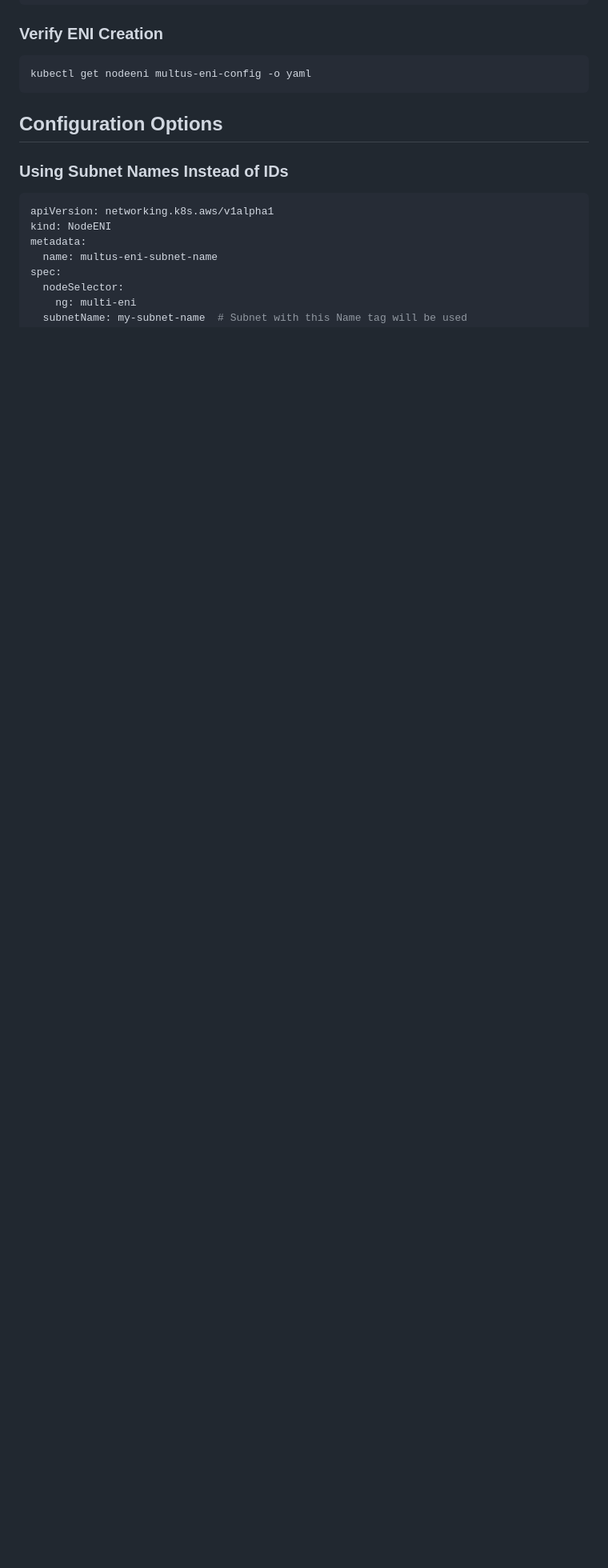
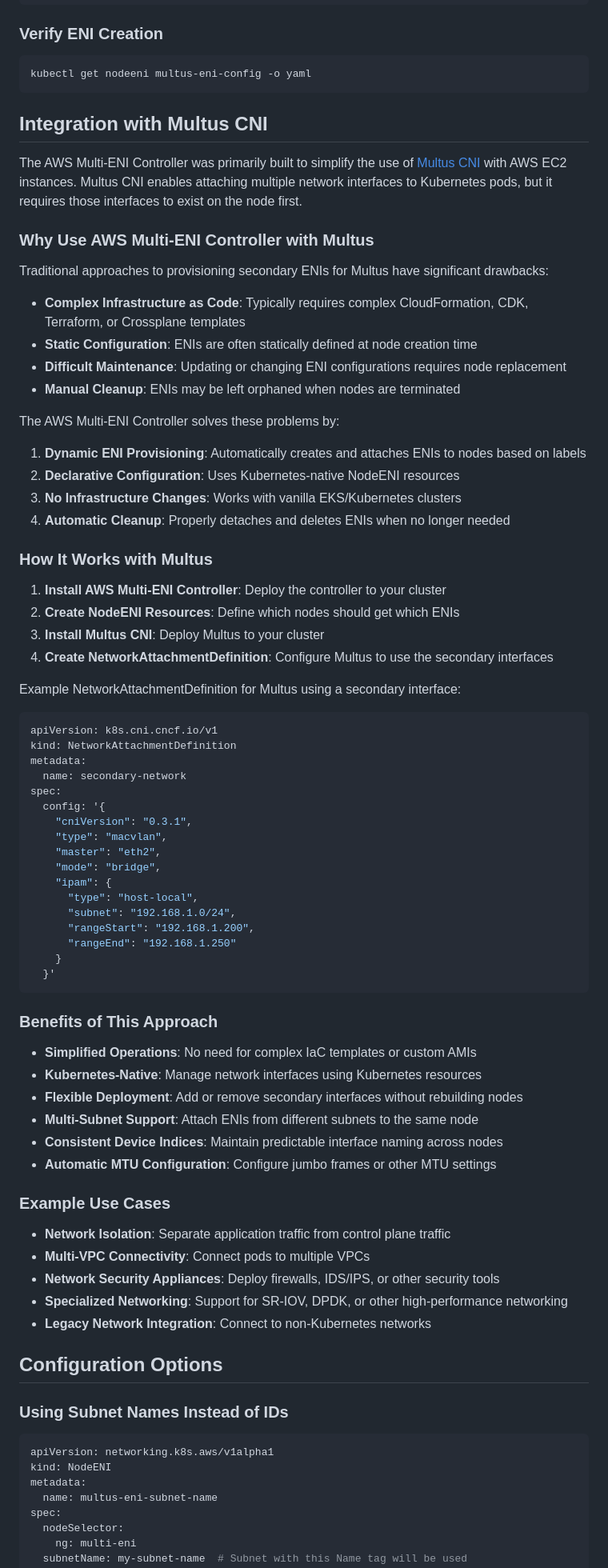
Before and after one commit to johnlam90/aws-multi-eni-controller, a Markdown page: README.md, the part around one of its changes. Shown at 80% size. Drawn GitHub-style; blank space fills up the shorter version.

Commit message:
Add Multus CNI integration documentation to README

````diff
--- a/README.md
+++ b/README.md
@@ -89,6 +91,72 @@ kubectl label node your-node-name ng=multi-eni
 ```bash
 kubectl get nodeeni multus-eni-config -o yaml
 ```
+
+## Integration with Multus CNI
+
+The AWS Multi-ENI Controller was primarily built to simplify the use of [Multus CNI](https://github.com/k8snetworkplumbingwg/multus-cni) with AWS EC2 instances. Multus CNI enables attaching multiple network interfaces to Kubernetes pods, but it requires those interfaces to exist on the node first.
+
+### Why Use AWS Multi-ENI Controller with Multus
+
+Traditional approaches to provisioning secondary ENIs for Multus have significant drawbacks:
+
+- **Complex Infrastructure as Code**: Typically requires complex CloudFormation, CDK, Terraform, or Crossplane templates
+- **Static Configuration**: ENIs are often statically defined at node creation time
+- **Difficult Maintenance**: Updating or changing ENI configurations requires node replacement
+- **Manual Cleanup**: ENIs may be left orphaned when nodes are terminated
+
+The AWS Multi-ENI Controller solves these problems by:
+
+1. **Dynamic ENI Provisioning**: Automatically creates and attaches ENIs to nodes based on labels
+2. **Declarative Configuration**: Uses Kubernetes-native NodeENI resources
+3. **No Infrastructure Changes**: Works with vanilla EKS/Kubernetes clusters
+4. **Automatic Cleanup**: Properly detaches and deletes ENIs when no longer needed
+
+### How It Works with Multus
+
+1. **Install AWS Multi-ENI Controller**: Deploy the controller to your cluster
+2. **Create NodeENI Resources**: Define which nodes should get which ENIs
+3. **Install Multus CNI**: Deploy Multus to your cluster
+4. **Create NetworkAttachmentDefinition**: Configure Multus to use the secondary interfaces
+
+Example NetworkAttachmentDefinition for Multus using a secondary interface:
+
+```yaml
+apiVersion: k8s.cni.cncf.io/v1
+kind: NetworkAttachmentDefinition
+metadata:
+  name: secondary-network
+spec:
+  config: '{
+    "cniVersion": "0.3.1",
+    "type": "macvlan",
+    "master": "eth2",
+    "mode": "bridge",
+    "ipam": {
+      "type": "host-local",
+      "subnet": "192.168.1.0/24",
+      "rangeStart": "192.168.1.200",
+      "rangeEnd": "192.168.1.250"
+    }
+  }'
+```
+
+### Benefits of This Approach
+
+- **Simplified Operations**: No need for complex IaC templates or custom AMIs
+- **Kubernetes-Native**: Manage network interfaces using Kubernetes resources
+- **Flexible Deployment**: Add or remove secondary interfaces without rebuilding nodes
+- **Multi-Subnet Support**: Attach ENIs from different subnets to the same node
+- **Consistent Device Indices**: Maintain predictable interface naming across nodes
+- **Automatic MTU Configuration**: Configure jumbo frames or other MTU settings
+
+### Example Use Cases
+
+- **Network Isolation**: Separate application traffic from control plane traffic
+- **Multi-VPC Connectivity**: Connect pods to multiple VPCs
+- **Network Security Appliances**: Deploy firewalls, IDS/IPS, or other security tools
+- **Specialized Networking**: Support for SR-IOV, DPDK, or other high-performance networking
+- **Legacy Network Integration**: Connect to non-Kubernetes networks
 
 ## Configuration Options
 
````
Also changed, not shown: other parts of README.md (+3 -1 lines).
